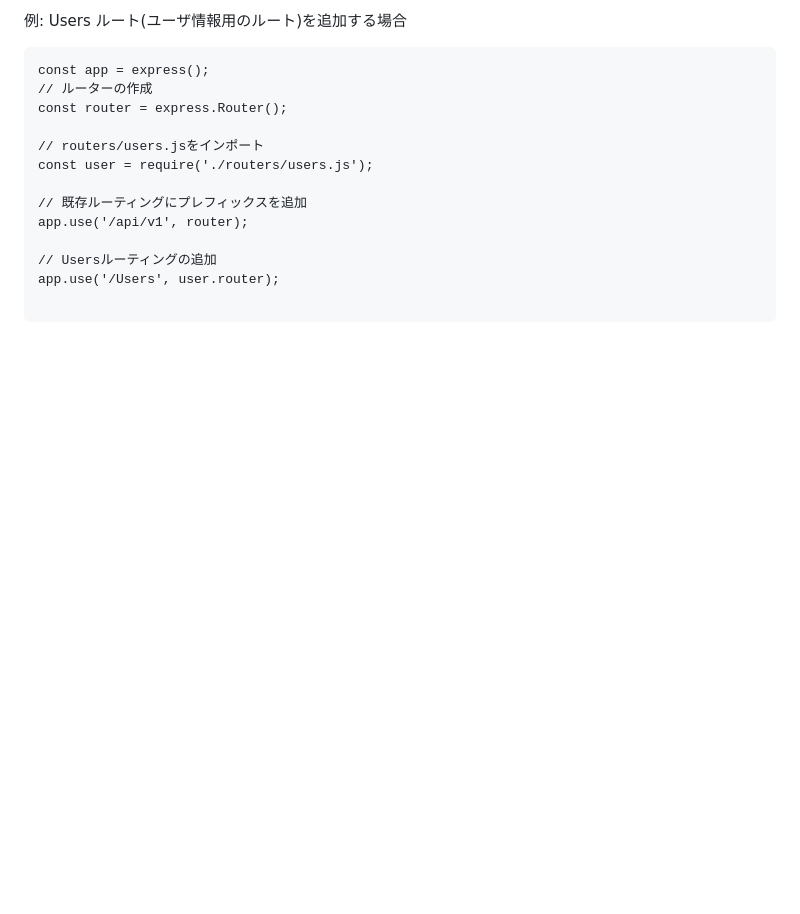
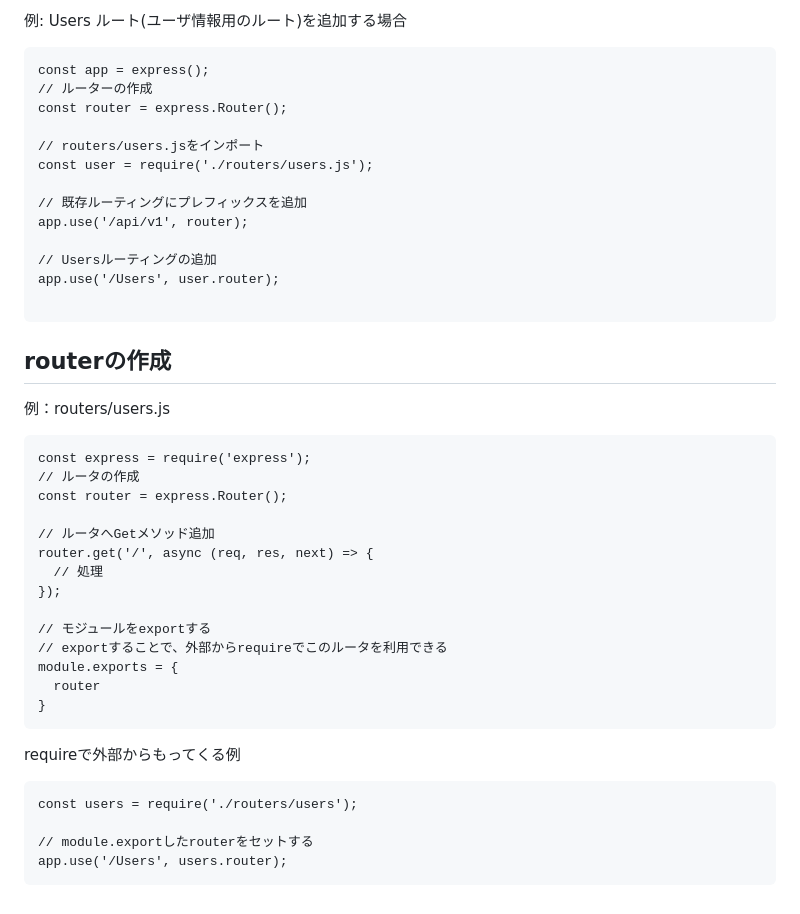
Before and after one commit to yamamoto-takumi/node-express-practice, a Markdown page: README.md, the part around the change. Drawn GitHub-style; blank space fills up the shorter version.

Commit message:
ルーティング用モジュールの書き方などを追記

````diff
--- a/README.md
+++ b/README.md
@@ -122,3 +122,31 @@ app.use('/api/v1', router);
 app.use('/Users', user.router);
 
 ```
+
+## routerの作成
+例：routers/users.js
+
+```
+const express = require('express');
+// ルータの作成
+const router = express.Router();
+
+// ルータへGetメソッド追加
+router.get('/', async (req, res, next) => {
+  // 処理
+});
+
+// モジュールをexportする
+// exportすることで、外部からrequireでこのルータを利用できる
+module.exports = {
+  router
+}
+```
+
+requireで外部からもってくる例
+```
+const users = require('./routers/users');
+
+// module.exportしたrouterをセットする
+app.use('/Users', users.router);
+```
````
